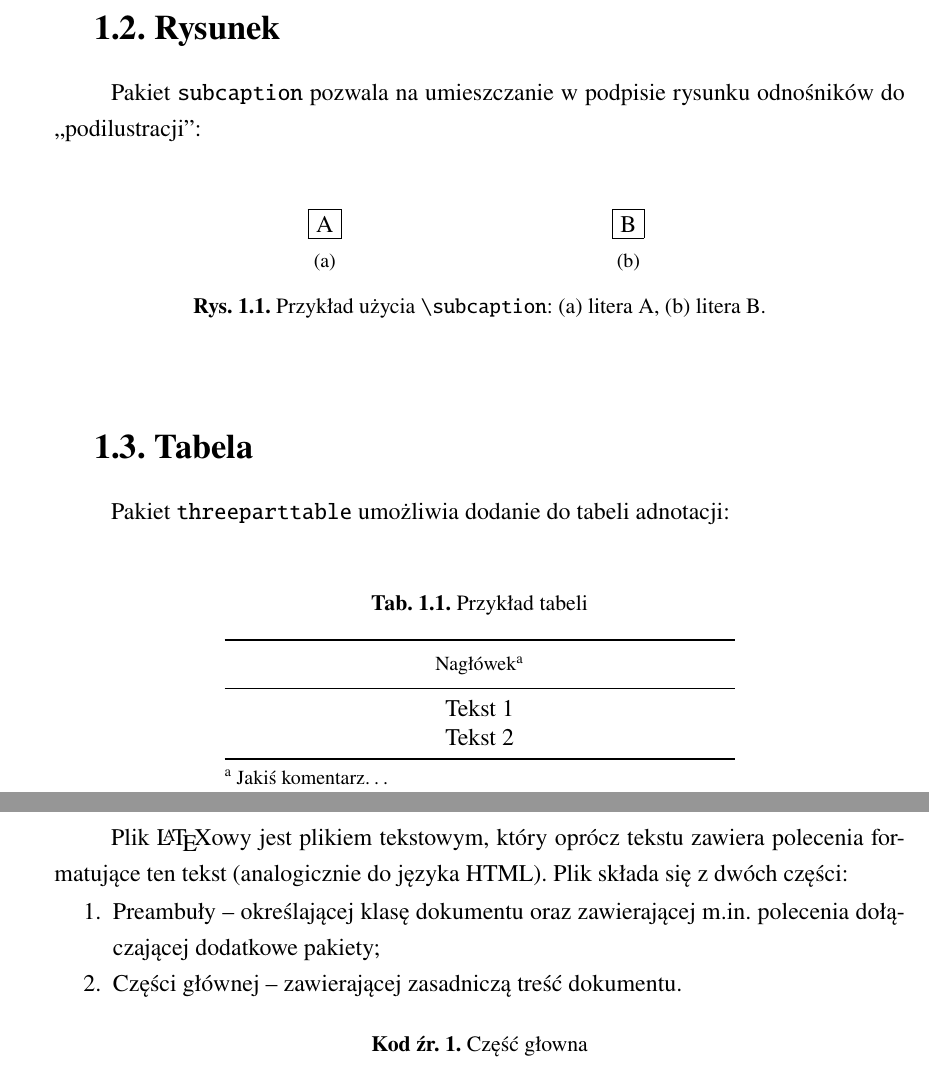
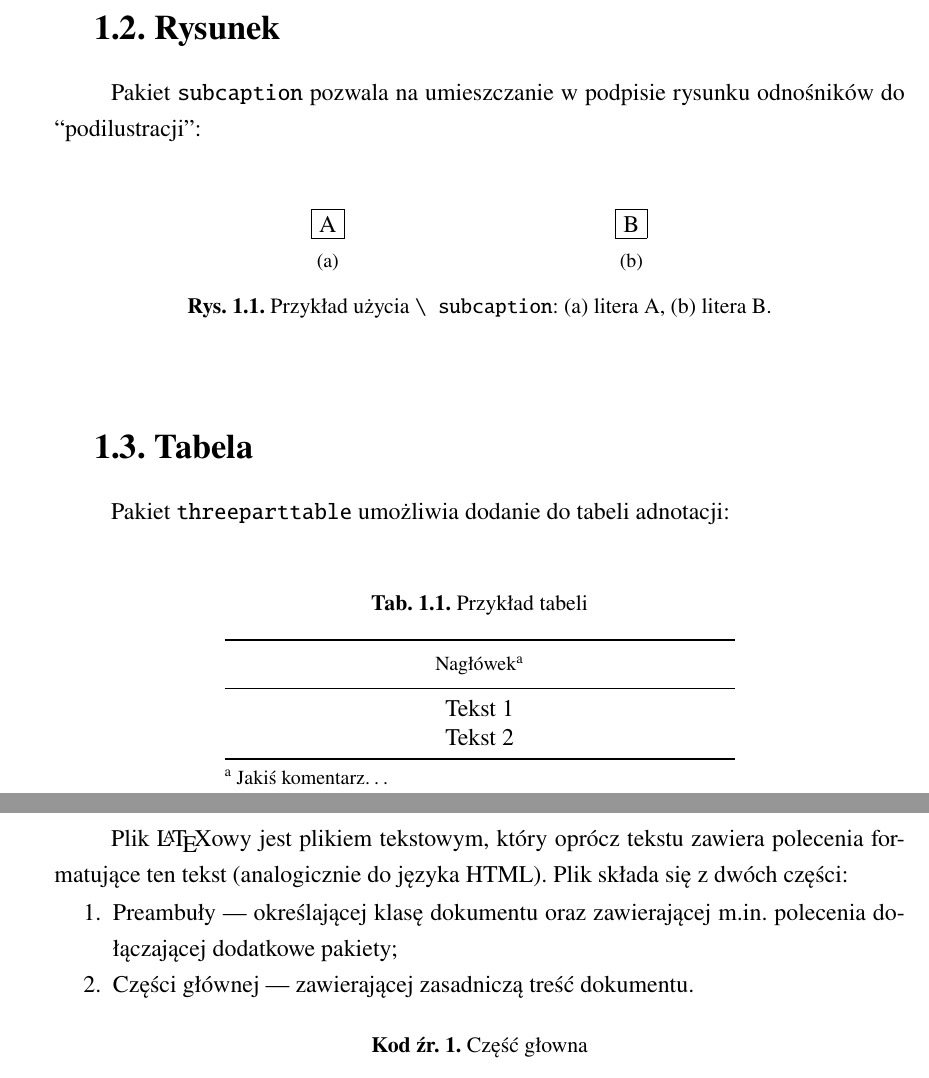
Before and after one commit to Ashymad/aghdpl-imir, a LaTeX thesis (praca.tex, which reads rozdzial2.tex, rozdzial3.tex): two parts of pages 10 and 13 of 21, joined at a grey line, cut so that both start at the same text. Compiled offline with pdfLaTeX.

Commit message:
Fix rest of warrnings

```diff
--- a/praca.tex
+++ b/praca.tex
@@ -42,17 +42,17 @@
 \usepackage{placeins}
 
 \ifcsname{chapter}\endcsname%
-    \let\Oldchapter\chapter{}
+    \let\Oldchapter\chapter%
     \renewcommand{\chapter}{\FloatBarrier\Oldchapter}
 \fi
 
-\let\Oldsection\section{}
+\let\Oldsection\section%
 \renewcommand{\section}{\FloatBarrier\Oldsection}
 
-\let\Oldsubsection\subsection{}
+\let\Oldsubsection\subsection%
 \renewcommand{\subsection}{\FloatBarrier\Oldsubsection}
 
-\let\Oldsubsubsection\subsubsection{}
+\let\Oldsubsubsection\subsubsection%
 \renewcommand{\subsubsection}{\FloatBarrier\Oldsubsubsection}
 
 % --- < bibliografia > ---
@@ -101,7 +101,7 @@ backend=biber
 \usepackage{listings}
 \lstset{language=TeX}
 
-\lstset{
+\lstset{%
         literate={ą}{{\k{a}}}1
            {ć}{{\'c}}1
            {ę}{{\k{e}}}1
@@ -146,7 +146,7 @@ backend=biber
 
 % ------------------------
 
-\AtBeginDocument{
+\AtBeginDocument{%
         \renewcommand{\tablename}{Tab.}
         \renewcommand{\figurename}{Rys.}
 }
@@ -170,7 +170,7 @@ backend=biber
 \author{{[Imię i Nazwisko]}}
 
 \makeatletter% Poniższe makra są wyłącznie zdefiniowane w klasie aghdpl-imir
-\@ifclassloaded{aghdpl}{
+\@ifclassloaded{aghdpl}{%
 
   \sex{m} % Mężczyzna - m; kobieta - cokolwiek
   \shortauthor{{[Im. \ i nazwisko]}}
--- a/rozdzial2.tex
+++ b/rozdzial2.tex
@@ -1,3 +1,2 @@
-\chapter{Pierwszy dokument}
-\label{cha:pierwszyDokument}
+\chapter{Pierwszy dokument}\label{cha:pierwszyDokument}
 
@@ -5,14 +4,13 @@ W rozdziale tym przedstawiono podstawowe informacje dotyczące struktury prostyc
 
 %---------------------------------------------------------------------------
 
-\section{Struktura dokumentu}
-\label{sec:strukturaDokumentu}
+\section{Struktura dokumentu}\label{sec:strukturaDokumentu}
 
-Plik \LaTeX owy jest plikiem tekstowym, który oprócz tekstu zawiera polecenia formatujące ten tekst (analogicznie do języka HTML). Plik składa się z dwóch części:
+Plik \LaTeX{}owy jest plikiem tekstowym, który oprócz tekstu zawiera polecenia formatujące ten tekst (analogicznie do języka HTML). Plik składa się z dwóch części:
 \begin{enumerate}%[1)]
-\item Preambuły -- określającej klasę dokumentu oraz zawierającej m.in. polecenia dołączającej dodatkowe pakiety;
+\item Preambuły --- określającej klasę dokumentu oraz zawierającej m.in.\ polecenia dołączającej dodatkowe pakiety;
 
-\item Części głównej -- zawierającej zasadniczą treść dokumentu.
+\item Części głównej --- zawierającej zasadniczą treść dokumentu.
 \end{enumerate}
 
 \begin{program}
--- a/rozdzial3.tex
+++ b/rozdzial3.tex
@@ -23,9 +23,8 @@ Pakiet \texttt{subcaption} pozwala na umieszczanie w podpisie rysunku odnośnik
                 \centering
                 \framebox[2.0\width]{B}
                 \subcaption{\label{subfigure_b}}
-        \end{subfigure}
-        \label{fig:subcaption_example}
-        \caption{Przykład użycia \texttt{\textbackslash subcaption}: \protect\subref{subfigure_a} litera A, \protect\subref{subfigure_b} litera B.}
+        \end{subfigure}\label{fig:subcaption_example}
+	\caption{Przykład użycia \texttt{\textbackslash{} subcaption}: \protect\subref{subfigure_a} litera A, \protect\subref{subfigure_b} litera B.}
 \end{figure}
 
 \section{Tabela}
@@ -50,7 +48,7 @@ Pakiet \texttt{threeparttable} umożliwia dodanie do tabeli adnotacji: \\
 
                 \begin{tablenotes}
                         \footnotesize
-                        \item[a] Jakiś komentarz\textellipsis
+			\item[a] Jakiś komentarz\textellipsis{}
                 \end{tablenotes}
 
         \end{threeparttable}
```
Also changed, not shown: rozdzial1.tex (+6 -9 lines), zalocznikA.tex (line endings or trailing spaces), praca.tex (4 more changed lines), rozdzial2.tex (2 more changed lines), rozdzial3.tex (5 more changed lines).
